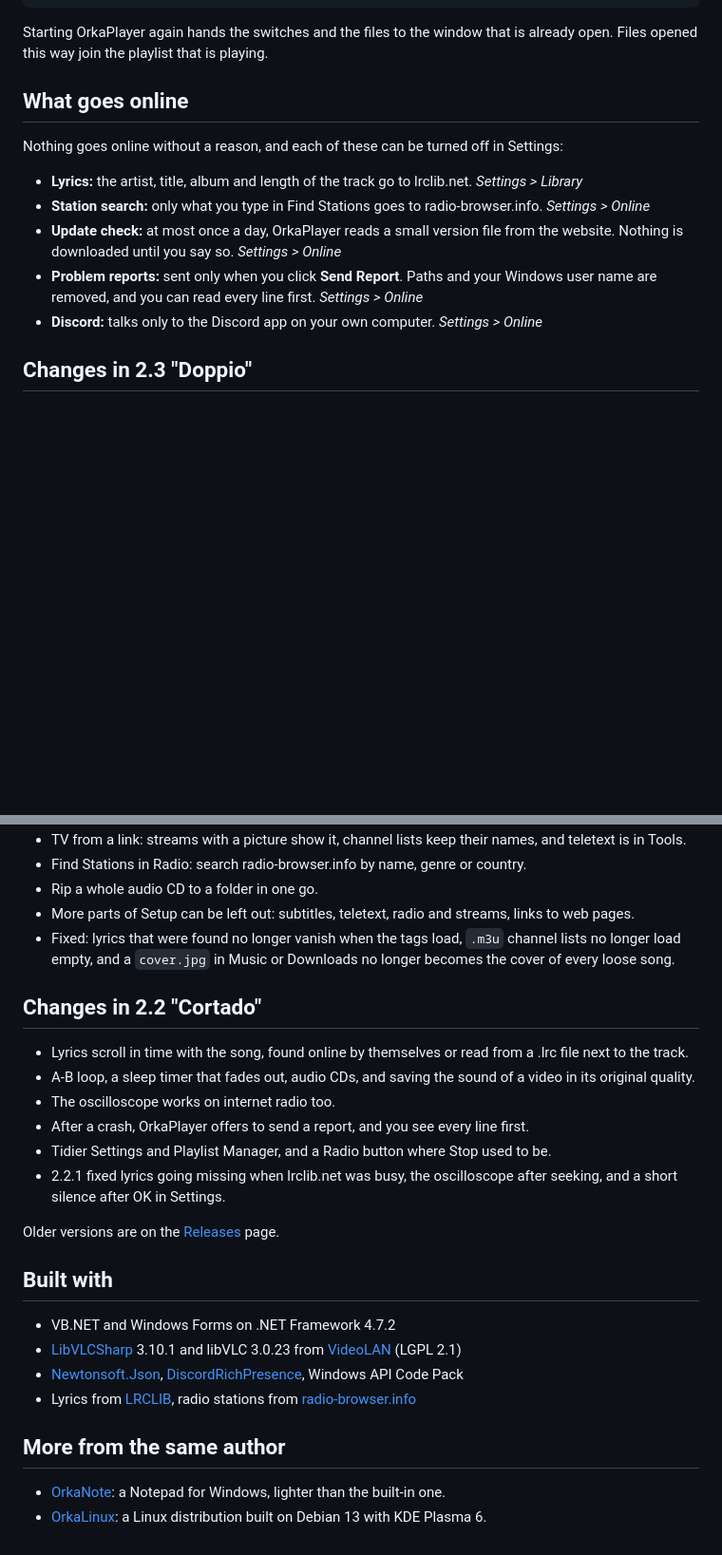
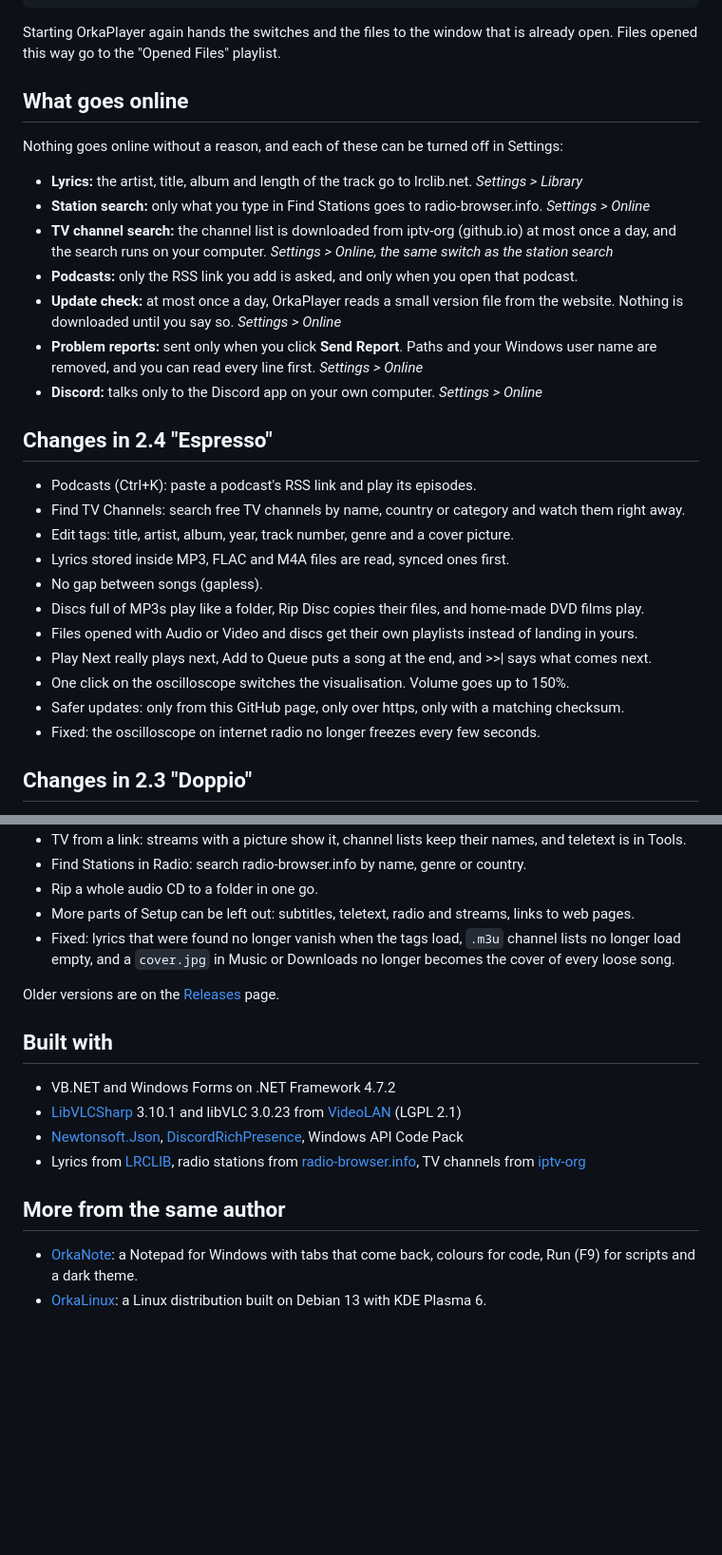
Before and after one commit to cyz-yt/OrkaPlayer, a Markdown page: README.md, 2 parts joined by grey strips. Shown at 95% size. Rendered like a GitHub page; blank space fills up the shorter version.

````diff
--- a/README.md
+++ b/README.md
@@ -103,7 +114,7 @@ OrkaPlayer.exe [switches] [files or folders]
   --help            show all switches
 ```
 
-Starting OrkaPlayer again hands the switches and the files to the window that is already open. Files opened this way join the playlist that is playing.
+Starting OrkaPlayer again hands the switches and the files to the window that is already open. Files opened this way go to the "Opened Files" playlist.
 
 ## What goes online
 
@@ -111,9 +122,25 @@ Nothing goes online without a reason, and each of these can be turned off in Set
 
 - **Lyrics:** the artist, title, album and length of the track go to lrclib.net. *Settings > Library*
 - **Station search:** only what you type in Find Stations goes to radio-browser.info. *Settings > Online*
+- **TV channel search:** the channel list is downloaded from iptv-org (github.io) at most once a day, and the search runs on your computer. *Settings > Online, the same switch as the station search*
+- **Podcasts:** only the RSS link you add is asked, and only when you open that podcast.
 - **Update check:** at most once a day, OrkaPlayer reads a small version file from the website. Nothing is downloaded until you say so. *Settings > Online*
 - **Problem reports:** sent only when you click **Send Report**. Paths and your Windows user name are removed, and you can read every line first. *Settings > Online*
 - **Discord:** talks only to the Discord app on your own computer. *Settings > Online*
+
+## Changes in 2.4 "Espresso"
+
+- Podcasts (Ctrl+K): paste a podcast's RSS link and play its episodes.
+- Find TV Channels: search free TV channels by name, country or category and watch them right away.
+- Edit tags: title, artist, album, year, track number, genre and a cover picture.
+- Lyrics stored inside MP3, FLAC and M4A files are read, synced ones first.
+- No gap between songs (gapless).
+- Discs full of MP3s play like a folder, Rip Disc copies their files, and home-made DVD films play.
+- Files opened with Audio or Video and discs get their own playlists instead of landing in yours.
+- Play Next really plays next, Add to Queue puts a song at the end, and >>| says what comes next.
+- One click on the oscilloscope switches the visualisation. Volume goes up to 150%.
+- Safer updates: only from this GitHub page, only over https, only with a matching checksum.
+- Fixed: the oscilloscope on internet radio no longer freezes every few seconds.
 
 ## Changes in 2.3 "Doppio"
 
@@ -127,15 +154,6 @@ Nothing goes online without a reason, and each of these can be turned off in Set
 - More parts of Setup can be left out: subtitles, teletext, radio and streams, links to web pages.
 - Fixed: lyrics that were found no longer vanish when the tags load, `.m3u` channel lists no longer load empty, and a `cover.jpg` in Music or Downloads no longer becomes the cover of every loose song.
 
-## Changes in 2.2 "Cortado"
-
-- Lyrics scroll in time with the song, found online by themselves or read from a .lrc file next to the track.
-- A-B loop, a sleep timer that fades out, audio CDs, and saving the sound of a video in its original quality.
-- The oscilloscope works on internet radio too.
-- After a crash, OrkaPlayer offers to send a report, and you see every line first.
-- Tidier Settings and Playlist Manager, and a Radio button where Stop used to be.
-- 2.2.1 fixed lyrics going missing when lrclib.net was busy, the oscilloscope after seeking, and a short silence after OK in Settings.
-
 Older versions are on the [Releases](https://github.com/cyz-yt/OrkaPlayer/releases) page.
 
 ## Built with
@@ -143,9 +161,9 @@ Older versions are on the [Releases](https://github.com/cyz-yt/OrkaPlayer/releas
 - VB.NET and Windows Forms on .NET Framework 4.7.2
 - [LibVLCSharp](https://github.com/videolan/libvlcsharp) 3.10.1 and libVLC 3.0.23 from [VideoLAN](https://www.videolan.org/) (LGPL 2.1)
 - [Newtonsoft.Json](https://www.newtonsoft.com/json), [DiscordRichPresence](https://github.com/Lachee/discord-rpc-csharp), Windows API Code Pack
-- Lyrics from [LRCLIB](https://lrclib.net), radio stations from [radio-browser.info](https://www.radio-browser.info)
+- Lyrics from [LRCLIB](https://lrclib.net), radio stations from [radio-browser.info](https://www.radio-browser.info), TV channels from [iptv-org](https://github.com/iptv-org/iptv)
 
 ## More from the same author
 
-- [OrkaNote](https://cyzs-retroweb.rf.gd/orkanote.php): a Notepad for Windows, lighter than the built-in one.
+- [OrkaNote](https://github.com/cyz-yt/OrkaNote): a Notepad for Windows with tabs that come back, colours for code, Run (F9) for scripts and a dark theme.
 - [OrkaLinux](https://github.com/cyz-yt/OrkaLinux): a Linux distribution built on Debian 13 with KDE Plasma 6.
````
Also changed, not shown: other parts of README.md (+24 -13 lines), screenshots/edit-tags.png (added), screenshots/find-tv.png (added), screenshots/playlist-menu.png (added), screenshots/podcasts.png (added), screenshots/spectrum-switch.png (added), screenshots/tools-menu-2.4.png (added).
